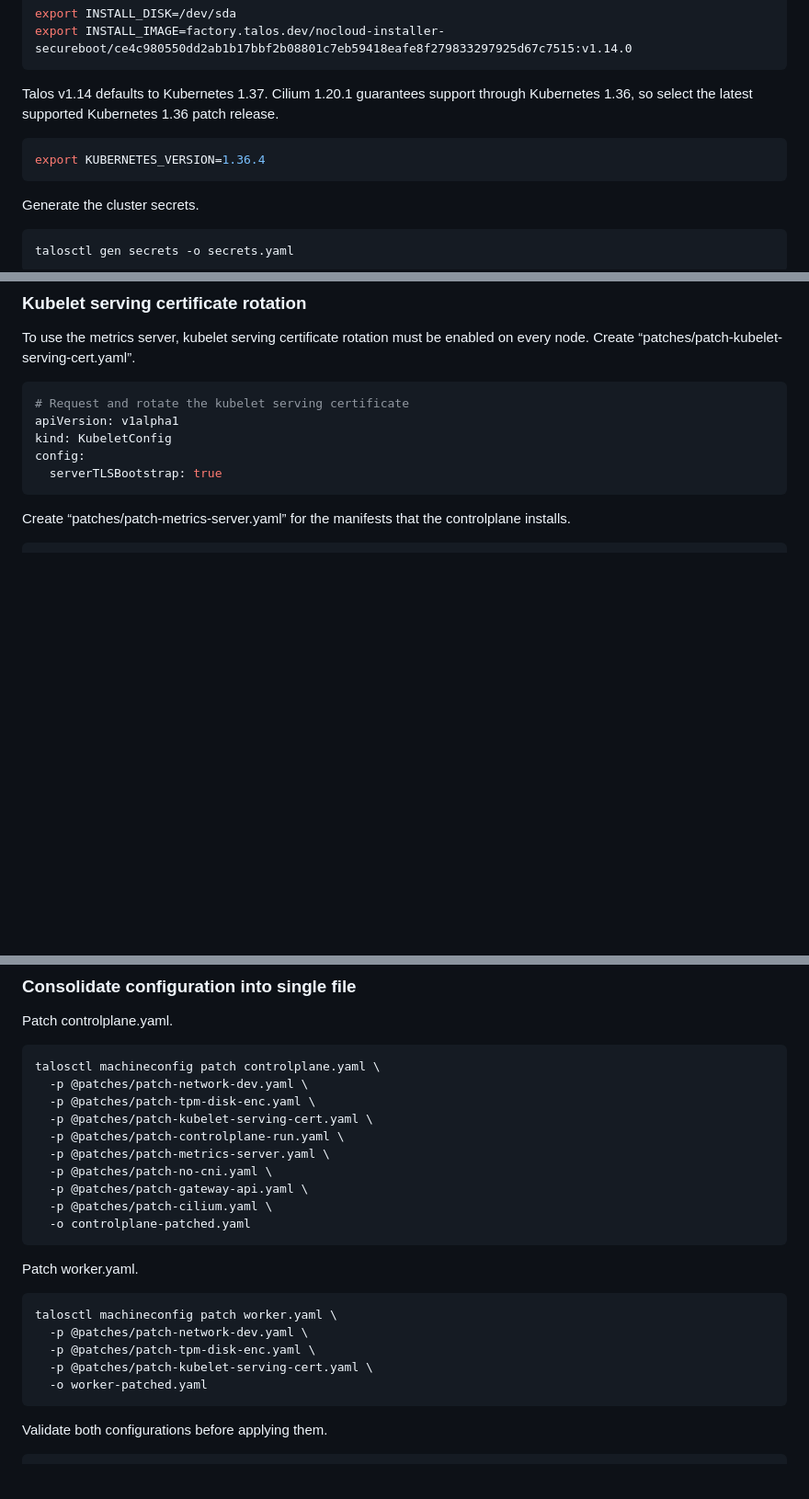
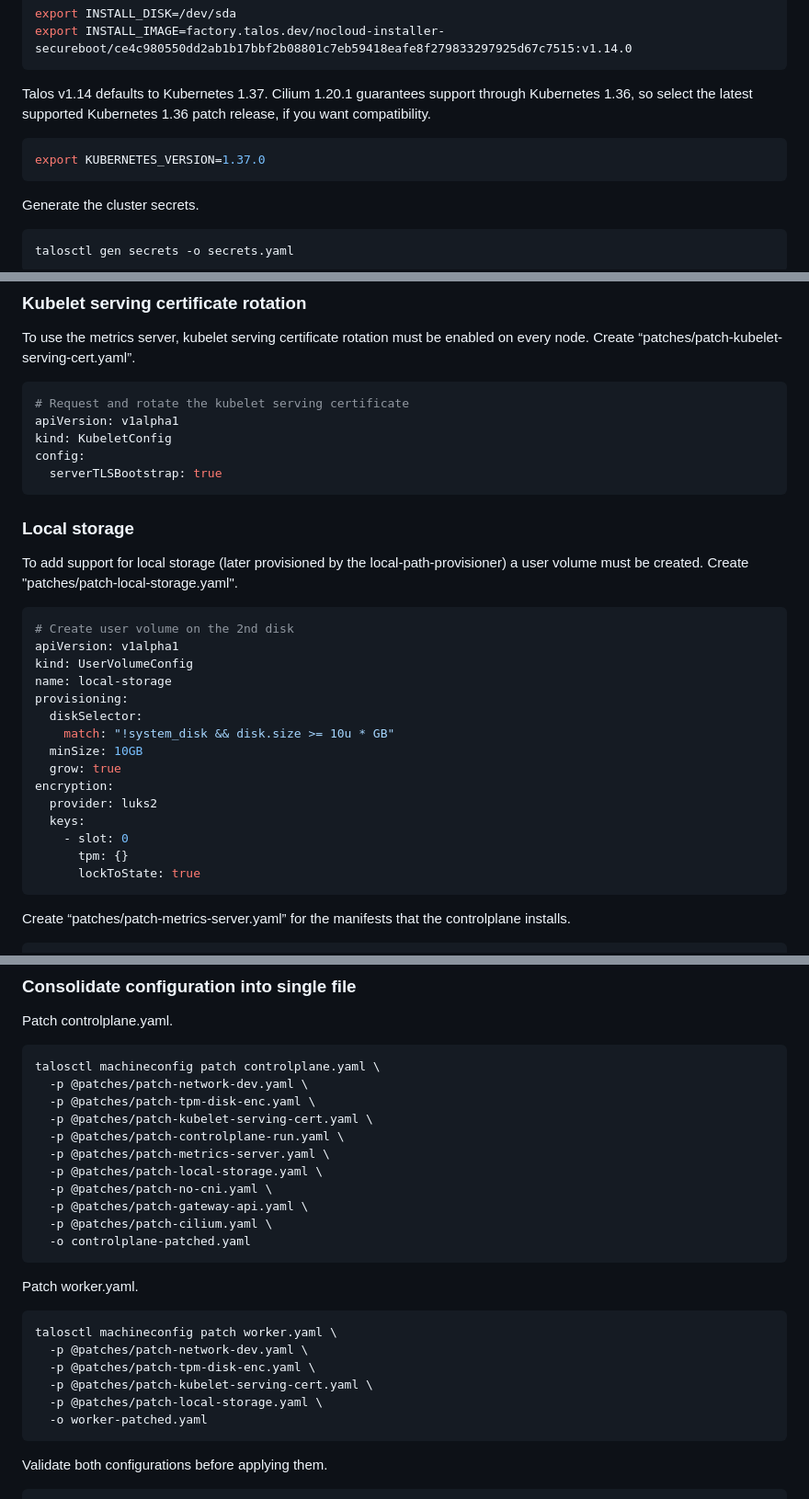
Before and after one commit to johannes-kuhfuss/shost, a Markdown page: stage01/docs/Stage-01 Installation.md, 3 parts joined by grey strips. Shown: that part at 92% size. Drawn GitHub-style; blank space fills up the shorter version.

````diff
--- a/stage01/docs/Stage-01 Installation.md
+++ b/stage01/docs/Stage-01 Installation.md
@@ -248,10 +248,10 @@ export INSTALL_DISK=/dev/sda
 export INSTALL_IMAGE=factory.talos.dev/nocloud-installer-secureboot/ce4c980550dd2ab1b17bbf2b08801c7eb59418eafe8f279833297925d67c7515:v1.14.0
 ```
 
-Talos v1.14 defaults to Kubernetes 1.37. Cilium 1.20.1 guarantees support through Kubernetes 1.36, so select the latest supported Kubernetes 1.36 patch release.
+Talos v1.14 defaults to Kubernetes 1.37. Cilium 1.20.1 guarantees support through Kubernetes 1.36, so select the latest supported Kubernetes 1.36 patch release, if you want compatibility.
 
 ```bash
-export KUBERNETES_VERSION=1.36.4
+export KUBERNETES_VERSION=1.37.0
 ```
 
 Generate the cluster secrets.
@@ -348,6 +348,28 @@ apiVersion: v1alpha1
 kind: KubeletConfig
 config:
   serverTLSBootstrap: true
+```
+
+### Local storage
+
+To add support for local storage (later provisioned by the local-path-provisioner) a user volume must be created. Create "patches/patch-local-storage.yaml".
+
+```yaml
+# Create user volume on the 2nd disk
+apiVersion: v1alpha1
+kind: UserVolumeConfig
+name: local-storage
+provisioning:
+  diskSelector:
+    match: "!system_disk && disk.size >= 10u * GB"
+  minSize: 10GB
+  grow: true
+encryption:
+  provider: luks2
+  keys:
+    - slot: 0
+      tpm: {}
+      lockToState: true
 ```
 
 Create “patches/patch-metrics-server.yaml” for the manifests that the controlplane installs.
@@ -551,6 +573,7 @@ talosctl machineconfig patch controlplane.yaml \
   -p @patches/patch-kubelet-serving-cert.yaml \
   -p @patches/patch-controlplane-run.yaml \
   -p @patches/patch-metrics-server.yaml \
+  -p @patches/patch-local-storage.yaml \
   -p @patches/patch-no-cni.yaml \
   -p @patches/patch-gateway-api.yaml \
   -p @patches/patch-cilium.yaml \
@@ -564,6 +587,7 @@ talosctl machineconfig patch worker.yaml \
   -p @patches/patch-network-dev.yaml \
   -p @patches/patch-tpm-disk-enc.yaml \
   -p @patches/patch-kubelet-serving-cert.yaml \
+  -p @patches/patch-local-storage.yaml \
   -o worker-patched.yaml
 ```
 
````
Also changed, not shown: other parts of stage01/docs/Stage-01 Installation.md (+148 -2 lines), stage01/docs/images/uservol-mounts.png (added), stage01/docs/images/uservol-present.png (added), 4 other files.
